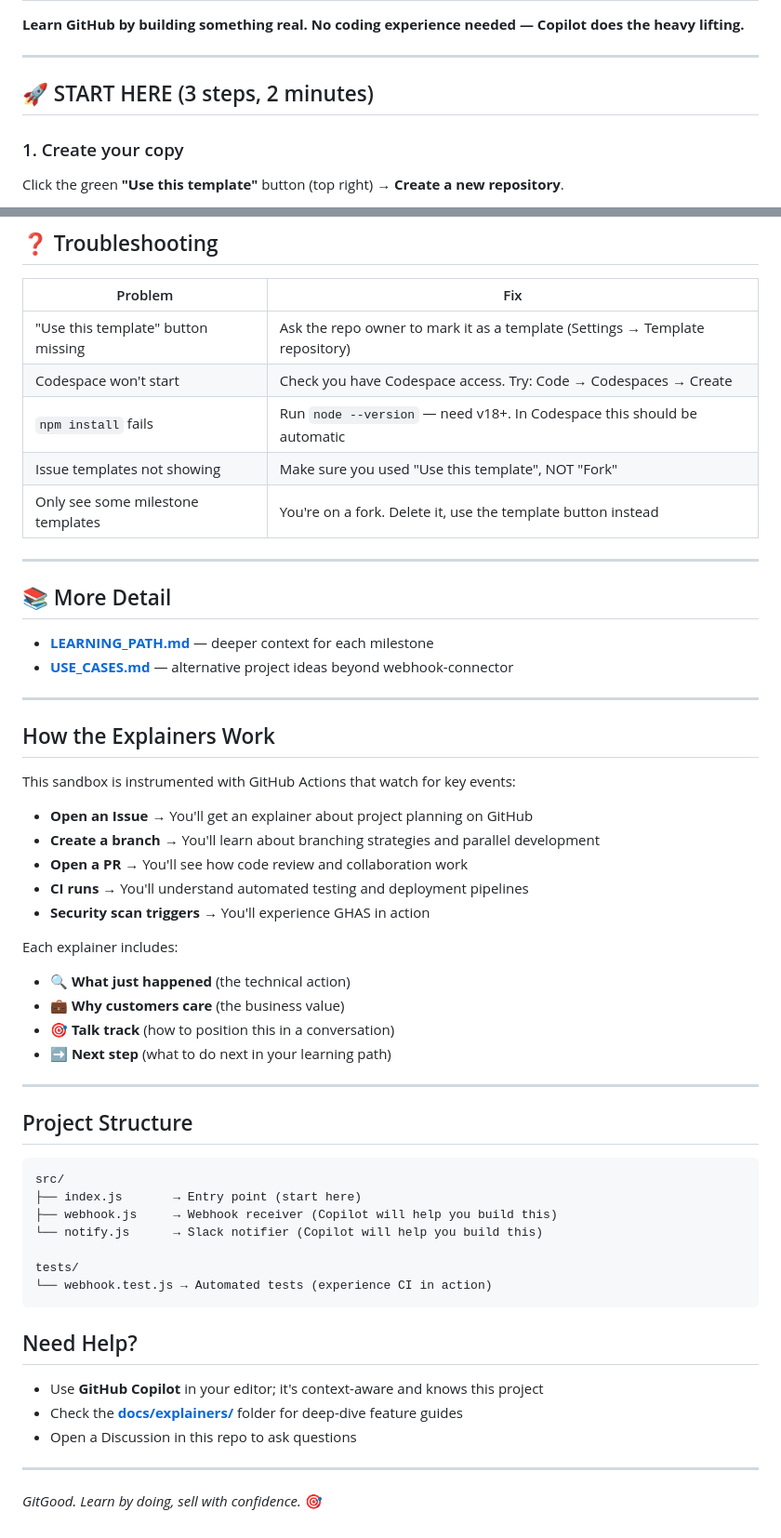
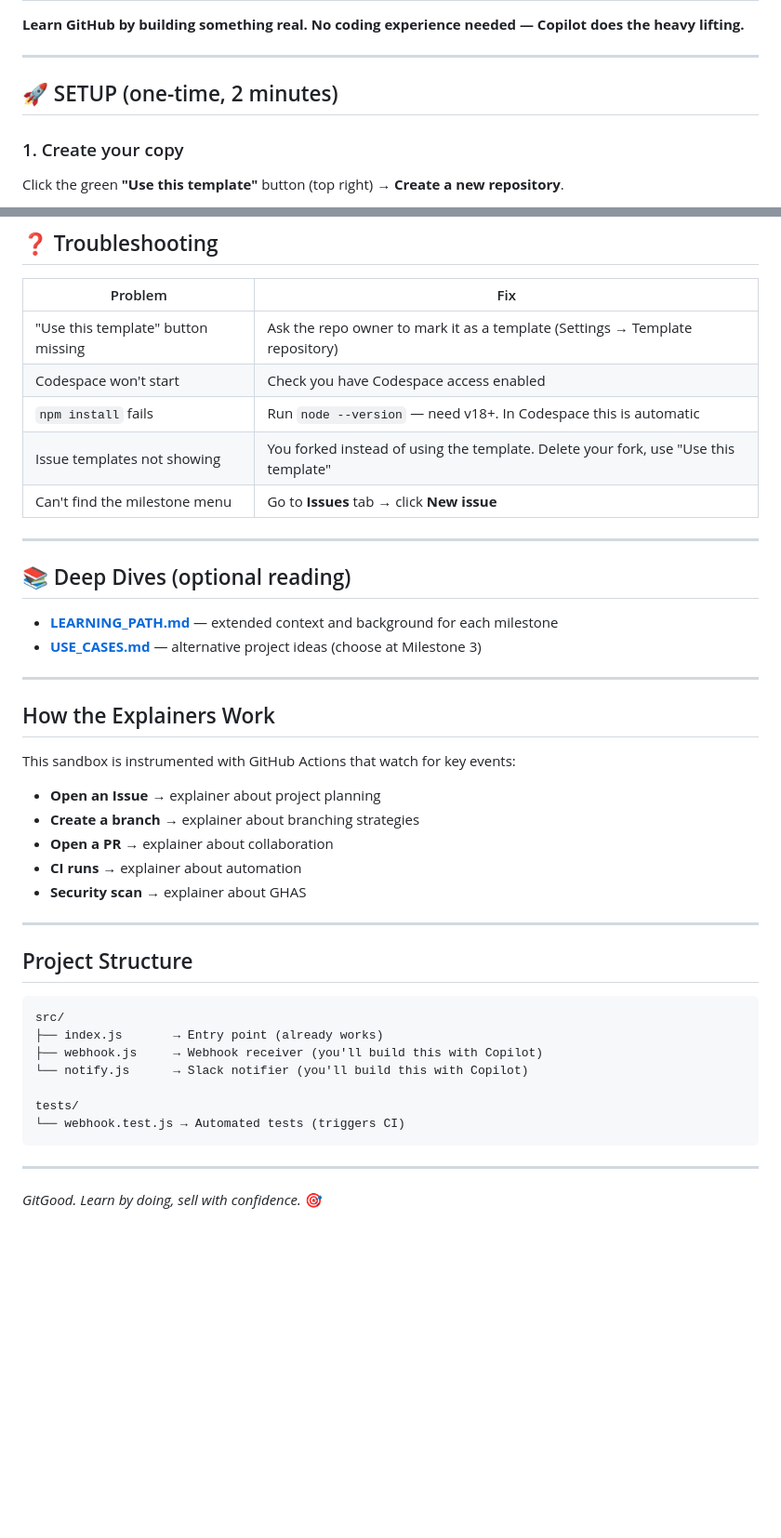
Before and after one commit to david-k-schneider/gitgood, a Markdown page: README.md, 2 parts joined by grey strips. Shown at 93% size. GitHub-like rendering; blank space fills up the shorter version.

````diff
--- a/README.md
+++ b/README.md
@@ -4,7 +4,7 @@
 
 ---
 
-## 🚀 START HERE (3 steps, 2 minutes)
+## 🚀 SETUP (one-time, 2 minutes)
 
 ### 1. Create your copy
 
@@ -86,17 +87,17 @@ Want a different project? See **[USE_CASES.md](USE_CASES.md)** for alternatives
 | Problem | Fix |
 |---------|-----|
 | "Use this template" button missing | Ask the repo owner to mark it as a template (Settings → Template repository) |
-| Codespace won't start | Check you have Codespace access. Try: Code → Codespaces → Create |
-| `npm install` fails | Run `node --version` — need v18+. In Codespace this should be automatic |
-| Issue templates not showing | Make sure you used "Use this template", NOT "Fork" |
-| Only see some milestone templates | You're on a fork. Delete it, use the template button instead |
+| Codespace won't start | Check you have Codespace access enabled |
+| `npm install` fails | Run `node --version` — need v18+. In Codespace this is automatic |
+| Issue templates not showing | You forked instead of using the template. Delete your fork, use "Use this template" |
+| Can't find the milestone menu | Go to **Issues** tab → click **New issue** |
 
 ---
 
-## 📚 More Detail
+## 📚 Deep Dives (optional reading)
 
-- **[LEARNING_PATH.md](LEARNING_PATH.md)** — deeper context for each milestone
-- **[USE_CASES.md](USE_CASES.md)** — alternative project ideas beyond webhook-connector
+- **[LEARNING_PATH.md](LEARNING_PATH.md)** — extended context and background for each milestone
+- **[USE_CASES.md](USE_CASES.md)** — alternative project ideas (choose at Milestone 3)
 
 ---
 
@@ -104,17 +105,11 @@ Want a different project? See **[USE_CASES.md](USE_CASES.md)** for alternatives
 
 This sandbox is instrumented with GitHub Actions that watch for key events:
 
-- **Open an Issue** → You'll get an explainer about project planning on GitHub
-- **Create a branch** → You'll learn about branching strategies and parallel development
-- **Open a PR** → You'll see how code review and collaboration work
-- **CI runs** → You'll understand automated testing and deployment pipelines
-- **Security scan triggers** → You'll experience GHAS in action
-
-Each explainer includes:
-- 🔍 **What just happened** (the technical action)
-- 💼 **Why customers care** (the business value)
-- 🎯 **Talk track** (how to position this in a conversation)
-- ➡️ **Next step** (what to do next in your learning path)
+- **Open an Issue** → explainer about project planning
+- **Create a branch** → explainer about branching strategies
+- **Open a PR** → explainer about collaboration
+- **CI runs** → explainer about automation
+- **Security scan** → explainer about GHAS
 
 ---
 
@@ -122,19 +117,13 @@ Each explainer includes:
 
 ```
 src/
-├── index.js       → Entry point (start here)
-├── webhook.js     → Webhook receiver (Copilot will help you build this)
-└── notify.js      → Slack notifier (Copilot will help you build this)
+├── index.js       → Entry point (already works)
+├── webhook.js     → Webhook receiver (you'll build this with Copilot)
+└── notify.js      → Slack notifier (you'll build this with Copilot)
 
 tests/
-└── webhook.test.js → Automated tests (experience CI in action)
+└── webhook.test.js → Automated tests (triggers CI)
 ```
-
-## Need Help?
-
-- Use **GitHub Copilot** in your editor; it's context-aware and knows this project
-- Check the **[docs/explainers/](docs/explainers/)** folder for deep-dive feature guides
-- Open a Discussion in this repo to ask questions
 
 ---
 
````
Also changed, not shown: other parts of README.md (+30 -29 lines).
